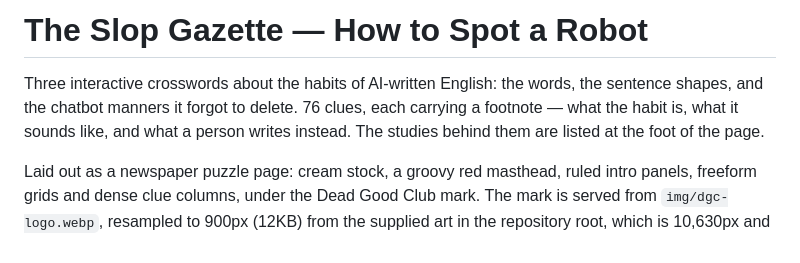
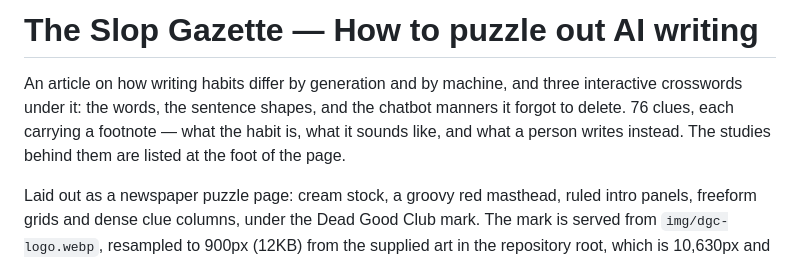
Before and after one commit to guttermoon/crossword, a Markdown page: README.md, the part around the change. Rendered like a GitHub page.

Commit message:
Name the page as it is now named
Co-Authored-By: Claude Opus 5 <noreply@anthropic.com>

```diff
--- a/README.md
+++ b/README.md
@@ -1,10 +1,10 @@
-# The Slop Gazette — How to Spot a Robot
+# The Slop Gazette — How to puzzle out AI writing
 
-Three interactive crosswords about the habits of AI-written English: the
-words, the sentence shapes, and the chatbot manners it forgot to delete. 76
-clues, each carrying a footnote — what the habit is, what it sounds like, and
-what a person writes instead. The studies behind them are listed at the foot of
-the page.
+An article on how writing habits differ by generation and by machine, and three
+interactive crosswords under it: the words, the sentence shapes, and the chatbot
+manners it forgot to delete. 76 clues, each carrying a footnote — what the habit
+is, what it sounds like, and what a person writes instead. The studies behind
+them are listed at the foot of the page.
 
 Laid out as a newspaper puzzle page: cream stock, a groovy red masthead, ruled
 intro panels, freeform grids and dense clue columns, under the Dead Good Club
```
